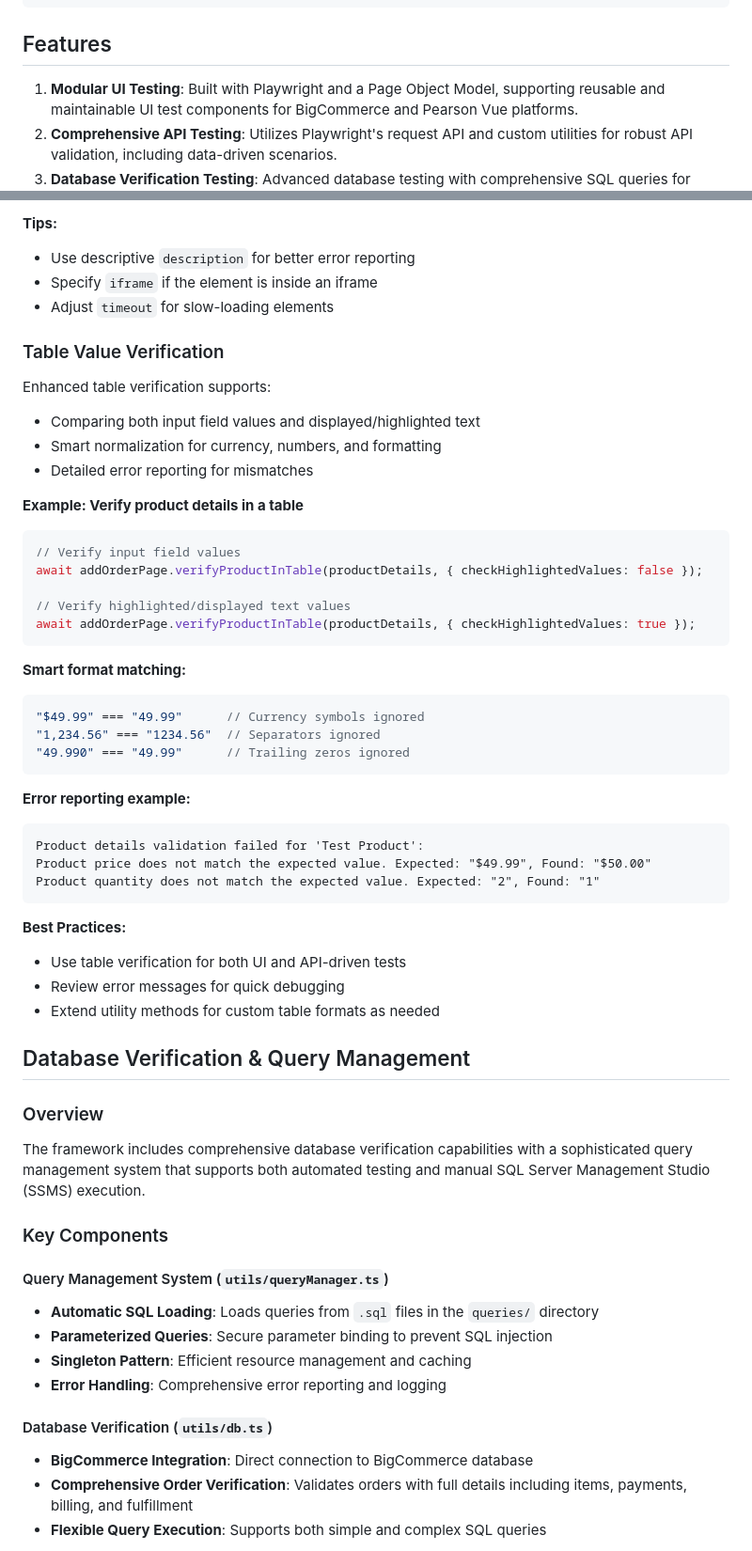
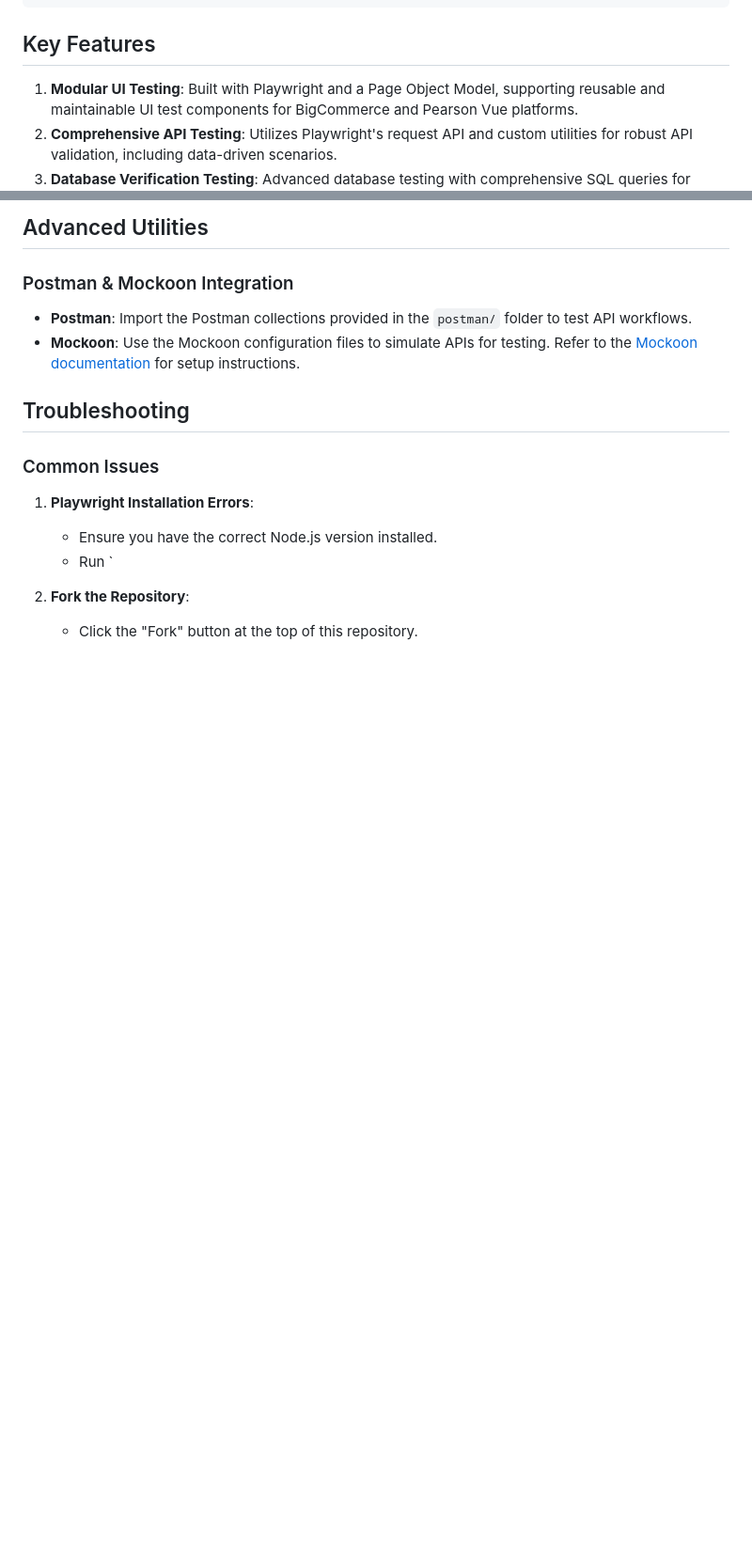
Before and after one commit to RajniNepaliVeltris/FinReconProj, a Markdown page: README.md, 2 parts joined by grey strips. Shown: that part at 94% size. Rendered like a GitHub page; blank space fills up the shorter version.

````diff
--- a/README.md
+++ b/README.md
@@ -82,7 +101,7 @@ This repository contains a modular and extendable QA automation framework built
 ├── README.md
 ```
 
-## Features
+## Key Features
 
 1. **Modular UI Testing**: Built with Playwright and a Page Object Model, supporting reusable and maintainable UI test components for BigCommerce and Pearson Vue platforms.
 2. **Comprehensive API Testing**: Utilizes Playwright's request API and custom utilities for robust API validation, including data-driven scenarios.
@@ -277,60 +255,19 @@ await UIInteractions.checkElement(
 ```
 
-**Tips:**
-- Use descriptive `description` for better error reporting
-- Specify `iframe` if the element is inside an iframe
-- Adjust `timeout` for slow-loading elements
+## Advanced Utilities
 
-### Table Value Verification
+### Postman & Mockoon Integration
 
-Enhanced table verification supports:
-- Comparing both input field values and displayed/highlighted text
-- Smart normalization for currency, numbers, and formatting
-- Detailed error reporting for mismatches
+- **Postman**: Import the Postman collections provided in the `postman/` folder to test API workflows.
+- **Mockoon**: Use the Mockoon configuration files to simulate APIs for testing. Refer to the [Mockoon documentation](https://mockoon.com/) for setup instructions.
 
-**Example: Verify product details in a table**
-```typescript
-// Verify input field values
-await addOrderPage.verifyProductInTable(productDetails, { checkHighlightedValues: false });
+## Troubleshooting
 
-// Verify highlighted/displayed text values
-await addOrderPage.verifyProductInTable(productDetails, { checkHighlightedValues: true });
-```
+### Common Issues
 
-**Smart format matching:**
-```typescript
-"$49.99" === "49.99"      // Currency symbols ignored
-"1,234.56" === "1234.56"  // Separators ignored
-"49.990" === "49.99"      // Trailing zeros ignored
-```
+1. **Playwright Installation Errors**:
+   - Ensure you have the correct Node.js version installed.
+   - Run `
+1. **Fork the Repository**:
+   - Click the "Fork" button at the top of this repository.
 
-**Error reporting example:**
-```
-Product details validation failed for 'Test Product':
-Product price does not match the expected value. Expected: "$49.99", Found: "$50.00"
-Product quantity does not match the expected value. Expected: "2", Found: "1"
-```
-
-**Best Practices:**
-- Use table verification for both UI and API-driven tests
-- Review error messages for quick debugging
-- Extend utility methods for custom table formats as needed
-
-## Database Verification & Query Management
-
-### Overview
-The framework includes comprehensive database verification capabilities with a sophisticated query management system that supports both automated testing and manual SQL Server Management Studio (SSMS) execution.
-
-### Key Components
-
-#### Query Management System (`utils/queryManager.ts`)
-- **Automatic SQL Loading**: Loads queries from `.sql` files in the `queries/` directory
-- **Parameterized Queries**: Secure parameter binding to prevent SQL injection
-- **Singleton Pattern**: Efficient resource management and caching
-- **Error Handling**: Comprehensive error reporting and logging
-
-#### Database Verification (`utils/db.ts`)
-- **BigCommerce Integration**: Direct connection to BigCommerce database
-- **Comprehensive Order Verification**: Validates orders with full details including items, payments, billing, and fulfillment
-- **Flexible Query Execution**: Supports both simple and complex SQL queries
-
````
Also changed, not shown: other parts of README.md (+70 -173 lines).
